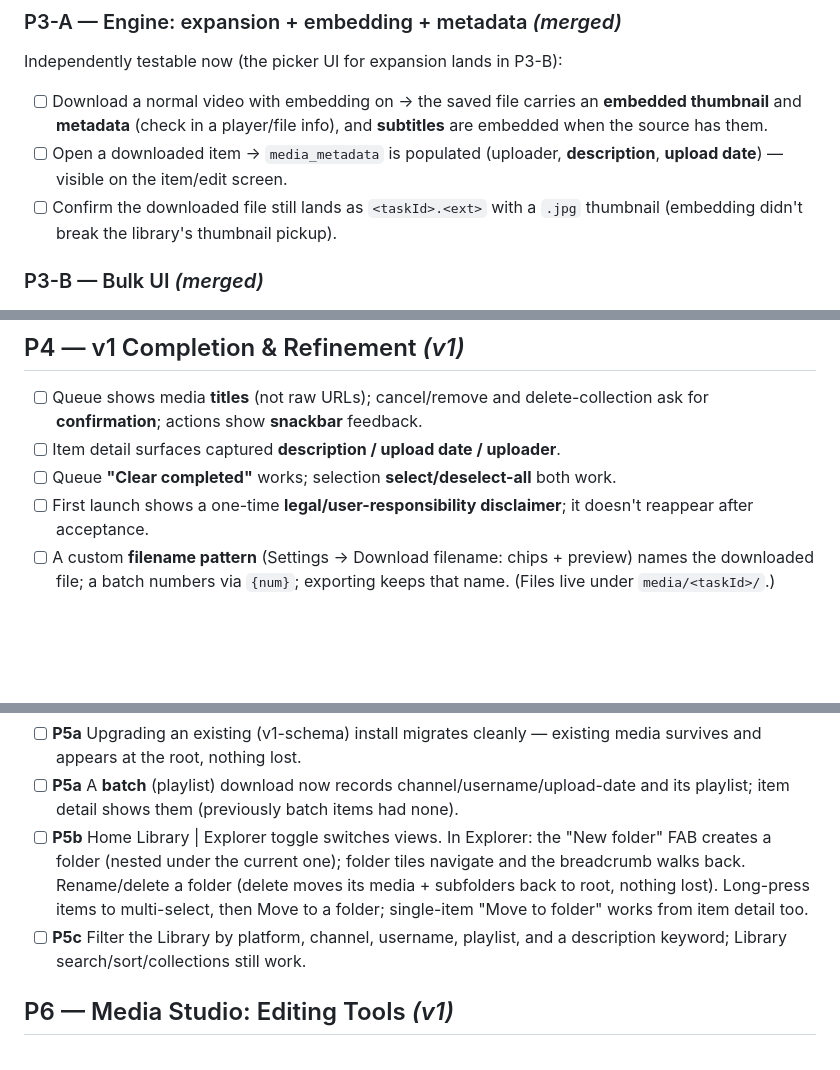
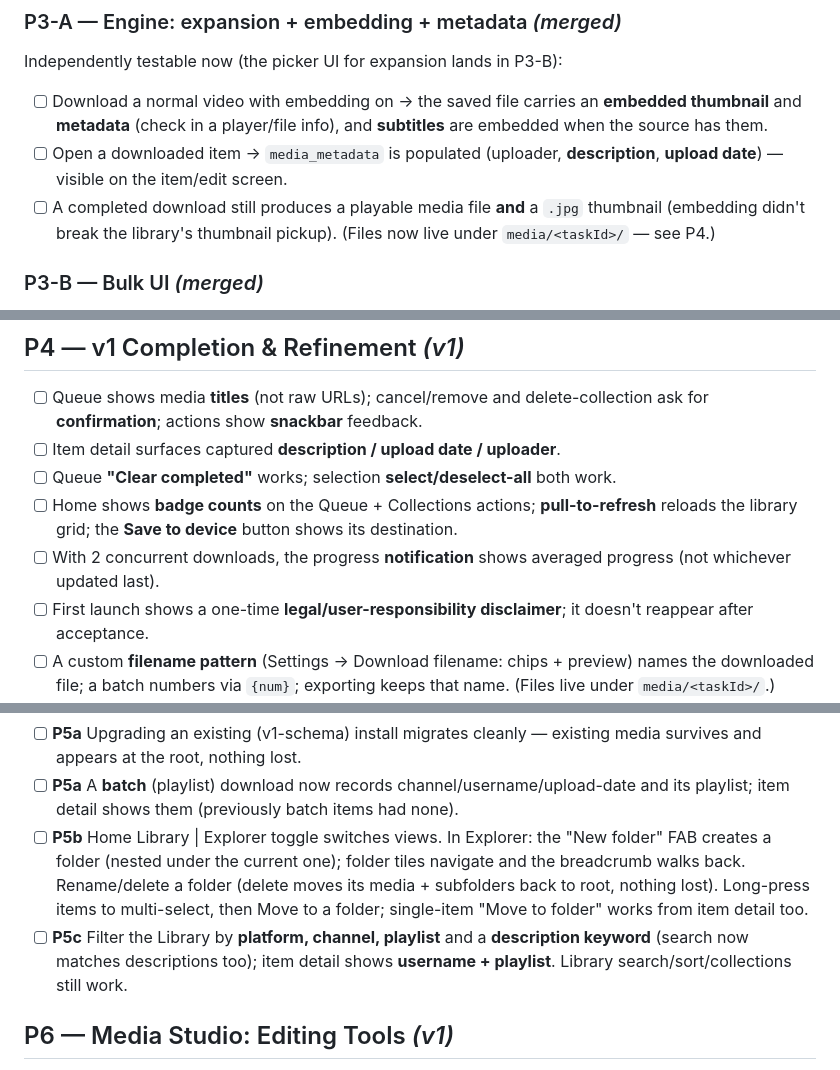
Before and after one commit to blokzdev/GrabBit, a Markdown page: docs/VERIFICATION.md, 3 parts joined by grey strips. Drawn GitHub-style; blank space fills up the shorter version.

Commit message:
docs: bring VERIFICATION current with P4–P5 behavior
Audit of the on-device checklist against shipped phases:
- Fix the stale P3-A assertion that files land flat as <taskId>.<ext>
  (P4c-2 moved them into per-task media/<taskId>/ folders).
- Add the P4b items that were missing: Home badge counts, pull-to-refresh,
  the Save-to-device destination hint, and averaged notification progress.
- Correct P5c: username isn't a filter facet — it's surfaced on item detail;
  facets are platform/channel/playlist + description-keyword search.

https://claude.ai/code/session_01YMMxyyT55P5jaHhL4hrJeD

```diff
--- a/docs/VERIFICATION.md
+++ b/docs/VERIFICATION.md
@@ -87,8 +87,9 @@ Independently testable now (the picker UI for expansion lands in P3-B):
       **subtitles** are embedded when the source has them.
 - [ ] Open a downloaded item → `media_metadata` is populated (uploader,
       **description**, **upload date**) — visible on the item/edit screen.
-- [ ] Confirm the downloaded file still lands as `<taskId>.<ext>` with a `.jpg`
-      thumbnail (embedding didn't break the library's thumbnail pickup).
+- [ ] A completed download still produces a playable media file **and** a `.jpg`
+      thumbnail (embedding didn't break the library's thumbnail pickup). (Files now
+      live under `media/<taskId>/` — see P4.)
 
 ### P3-B — Bulk UI  *(merged)*
 - [ ] Public **Instagram / TikTok / X** posts download; unsupported URLs (e.g. a
@@ -109,6 +110,10 @@ Independently testable now (the picker UI for expansion lands in P3-B):
       ask for **confirmation**; actions show **snackbar** feedback.
 - [ ] Item detail surfaces captured **description / upload date / uploader**.
 - [ ] Queue **"Clear completed"** works; selection **select/deselect-all** both work.
+- [ ] Home shows **badge counts** on the Queue + Collections actions; **pull-to-refresh**
+      reloads the library grid; the **Save to device** button shows its destination.
+- [ ] With 2 concurrent downloads, the progress **notification** shows averaged progress
+      (not whichever updated last).
 - [ ] First launch shows a one-time **legal/user-responsibility disclaimer**; it
       doesn't reappear after acceptance.
 - [ ] A custom **filename pattern** (Settings → Download filename: chips +
@@ -126,8 +131,9 @@ Independently testable now (the picker UI for expansion lands in P3-B):
       navigate and the breadcrumb walks back. Rename/delete a folder (delete moves its
       media + subfolders back to root, nothing lost). Long-press items to multi-select,
       then Move to a folder; single-item "Move to folder" works from item detail too.
-- [ ] **P5c** Filter the Library by platform, channel, username, playlist, and a
-      description keyword; Library search/sort/collections still work.
+- [ ] **P5c** Filter the Library by **platform, channel, playlist** and a
+      **description keyword** (search now matches descriptions too); item detail shows
+      **username + playlist**. Library search/sort/collections still work.
 
 ## P6 — Media Studio: Editing Tools  *(v1)*
 - [ ] **P6a** The APK installs with ffmpeg_kit bundled (note size; `flutter build apk
```
